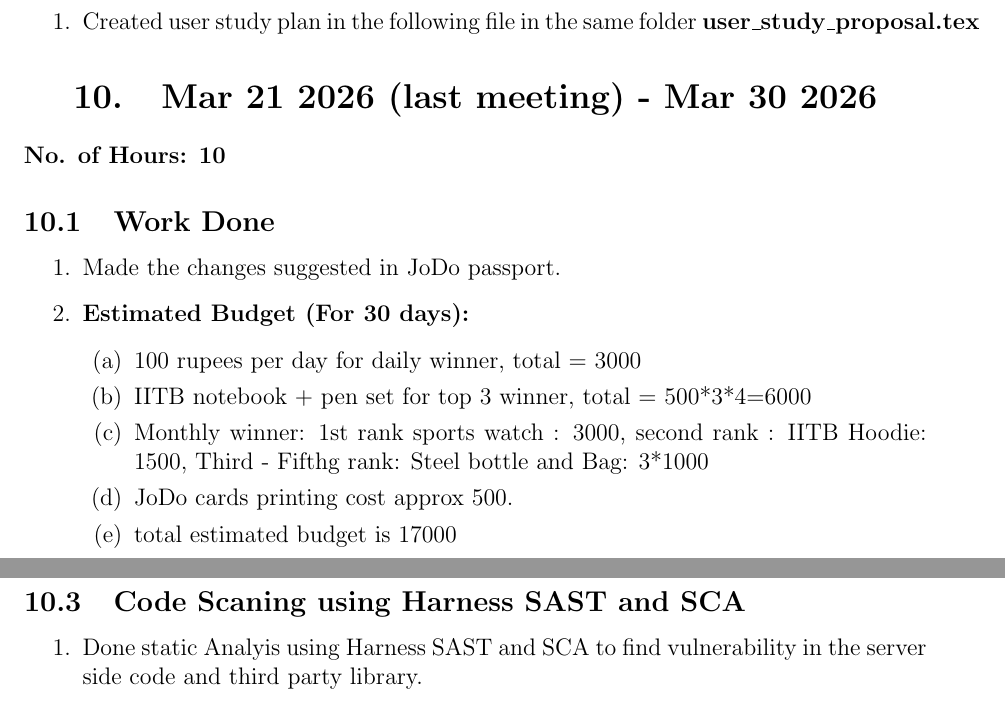
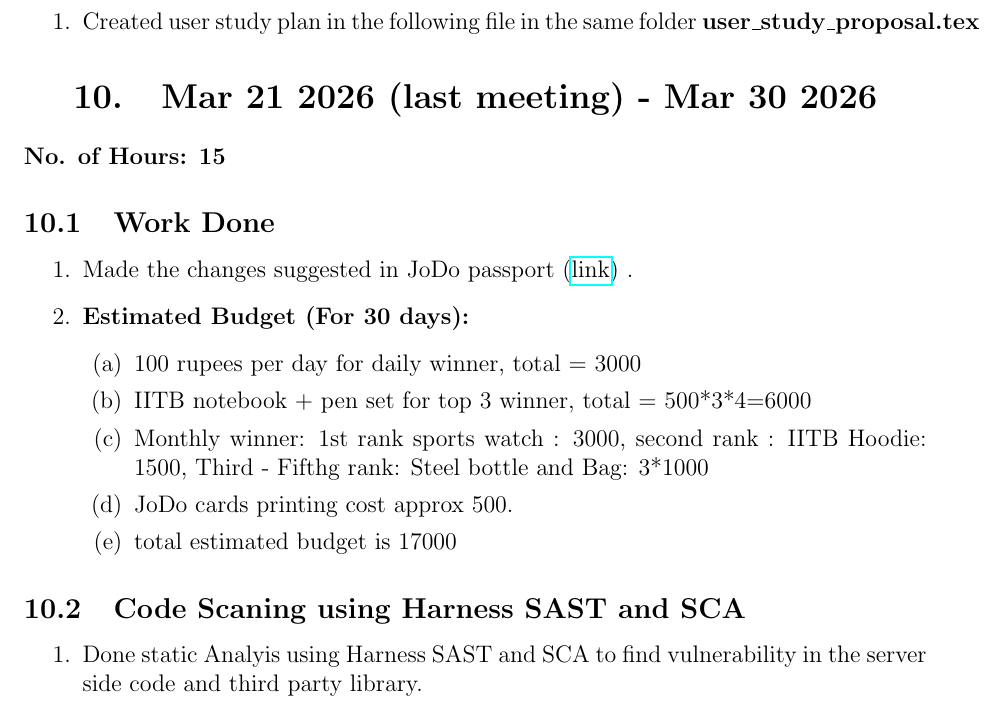
Before and after one commit to hariom575/MS_Work_logs, a LaTeX document (Worklog_report/main.tex): two parts of pages 28 and 29 of 31 before the commit and part of page 28 of 31 after it, the two joined at a grey line, cut so that both start at the same text. Compiled offline with pdfLaTeX.

Commit message:
Update: MS work

```diff
--- a/Worklog_report/main.tex
+++ b/Worklog_report/main.tex
@@ -658,10 +658,10 @@ The pilot study confirmed that the core JoDo mechanisms - usage warnings, the la
 \end{enumerate}
 
 \section{Mar 21 2026 (last meeting) - Mar 30 2026}
-{\bf No. of Hours: 10}
+{\bf No. of Hours: 15}
 \subsection{Work Done}
 \begin{enumerate}
-    \item Made the changes suggested in JoDo passport.
+    \item Made the changes suggested in JoDo passport (\href{https://canva.link/x8w50ao7f9vl1xl}{link}) .
     \item \textbf{Estimated Budget (For 30 days):}
     \begin{enumerate}
         \item 100 rupees per day for daily winner, total = 3000
@@ -671,17 +671,20 @@ The pilot study confirmed that the core JoDo mechanisms - usage warnings, the la
         \item total estimated budget is 17000
     \end{enumerate}
 \end{enumerate}
+
+\subsection{Code Scaning using Harness SAST and SCA}
+\begin{enumerate}
+    \item Done static Analyis using Harness SAST and SCA to find vulnerability in the server side code and third party library.
+    \item Find 21 vulnerability mostly from third party library, link to the report: \href{https://drive.google.com/file/d/1HfIV1nEnnZx0QsAe7Flo7K23HKdTCwdX/view?usp=sharing}{link}
+\end{enumerate}
+
 \subsection{To Do}
 \begin{enumerate}
     \item Update APK on play store.
     \item Complete second pilot study.
     \item Complete user study in next sem.
 \end{enumerate}
-\subsection{Code Scaning using Harness SAST and SCA}
-\begin{enumerate}
-    \item Done static Analyis using Harness SAST and SCA to find vulnerability in the server side code and third party library.
-    \item Find 21 vulnerability mostly from third party library, link to the report: \href{https://drive.google.com/file/d/1HfIV1nEnnZx0QsAe7Flo7K23HKdTCwdX/view?usp=sharing}{link}
-\end{enumerate}
+
 \clearpage
 \bibliographystyle{apalike}
 \bibliography{reference}
```
